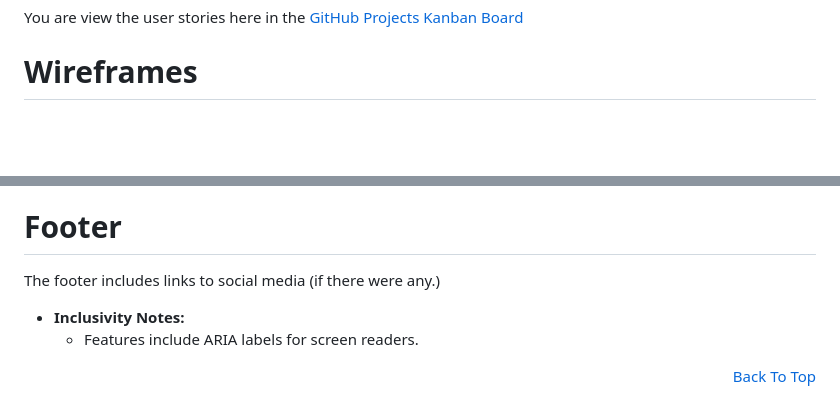
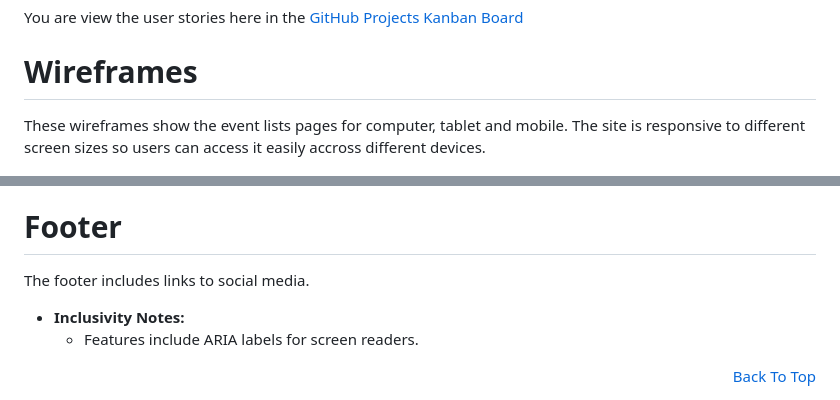
Before and after one commit to LorealCI/eventure, a Markdown page: README.md, 2 parts joined by grey strips. Rendered like a GitHub page; blank space fills up the shorter version.

```diff
--- a/README.md
+++ b/README.md
@@ -32,6 +32,7 @@ You are view the user stories here in the [GitHub Projects Kanban Board](https:/
 
 
 # Wireframes
+These wireframes show the event lists pages for computer, tablet and mobile. The site is responsive to different screen sizes so users can access it easily accross different devices.
 
 ![Computer & Mobile phone Wireframe](static/images/event-app-wireframe.png)
 
@@ -71,7 +71,7 @@ This page is for approved users to create events that they want to post and adve
 We have user accounts so only approved authors can create & edit events but users can view and rsvp to the events they are going to attend.
 
 # Footer
-The footer includes links to social media (if there were any.)
+The footer includes links to social media.
 
 - **Inclusivity Notes:**
   - Features include ARIA labels for screen readers.
```
Also changed, not shown: other parts of README.md (+2 -3 lines).
